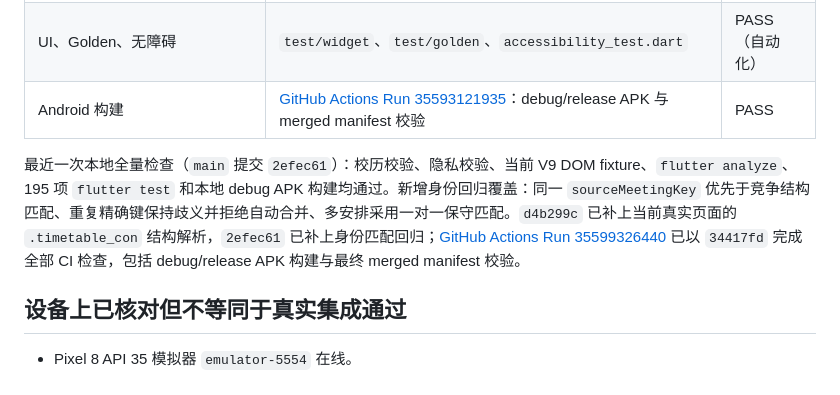
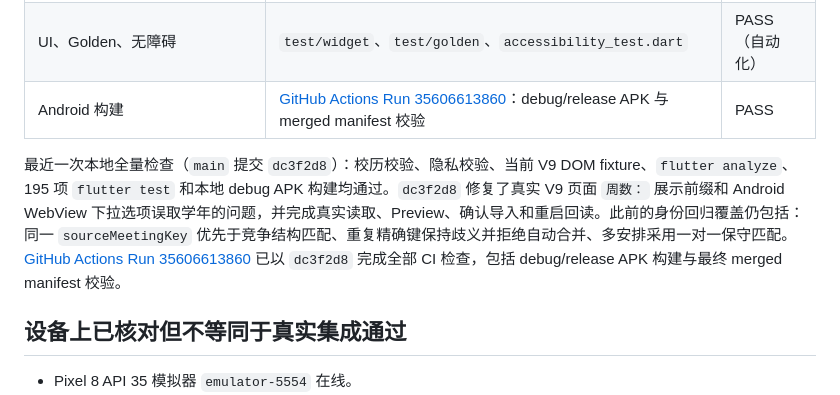
Before and after one commit to AceYKN/NWU-Schedule, a Markdown page: docs/spec-acceptance-status.md, the part around the change. Rendered like a GitHub page.

Commit message:
docs: record live import verification

```diff
--- a/docs/spec-acceptance-status.md
+++ b/docs/spec-acceptance-status.md
@@ -24,9 +24,9 @@
 | 隐私边界、无统计/广告依赖、merged manifest | privacy/manifest validators 与 CI | PASS（自动化） |
 | 课表显示设置的实时预览 | `widget_test.dart`、`schedule_display_settings_page.dart` | PASS（自动化） |
 | UI、Golden、无障碍 | `test/widget`、`test/golden`、`accessibility_test.dart` | PASS（自动化） |
-| Android 构建 | [GitHub Actions Run 35593121935](https://github.com/AceYKN/NWU-Schedule/actions/runs/35593121935)：debug/release APK 与 merged manifest 校验 | PASS |
+| Android 构建 | [GitHub Actions Run 35606613860](https://github.com/AceYKN/NWU-Schedule/actions/runs/35606613860)：debug/release APK 与 merged manifest 校验 | PASS |
 
-最近一次本地全量检查（`main` 提交 `2efec61`）：校历校验、隐私校验、当前 V9 DOM fixture、`flutter analyze`、195 项 `flutter test` 和本地 debug APK 构建均通过。新增身份回归覆盖：同一 `sourceMeetingKey` 优先于竞争结构匹配、重复精确键保持歧义并拒绝自动合并、多安排采用一对一保守匹配。`d4b299c` 已补上当前真实页面的 `.timetable_con` 结构解析，`2efec61` 已补上身份匹配回归；[GitHub Actions Run 35599326440](https://github.com/AceYKN/NWU-Schedule/actions/runs/35599326440) 已以 `34417fd` 完成全部 CI 检查，包括 debug/release APK 构建与最终 merged manifest 校验。
+最近一次本地全量检查（`main` 提交 `dc3f2d8`）：校历校验、隐私校验、当前 V9 DOM fixture、`flutter analyze`、195 项 `flutter test` 和本地 debug APK 构建均通过。`dc3f2d8` 修复了真实 V9 页面 `周数：` 展示前缀和 Android WebView 下拉选项误取学年的问题，并完成真实读取、Preview、确认导入和重启回读。此前的身份回归覆盖仍包括：同一 `sourceMeetingKey` 优先于竞争结构匹配、重复精确键保持歧义并拒绝自动合并、多安排采用一对一保守匹配。[GitHub Actions Run 35606613860](https://github.com/AceYKN/NWU-Schedule/actions/runs/35606613860) 已以 `dc3f2d8` 完成全部 CI 检查，包括 debug/release APK 构建与最终 merged manifest 校验。
 
 ## 设备上已核对但不等同于真实集成通过
 
```
